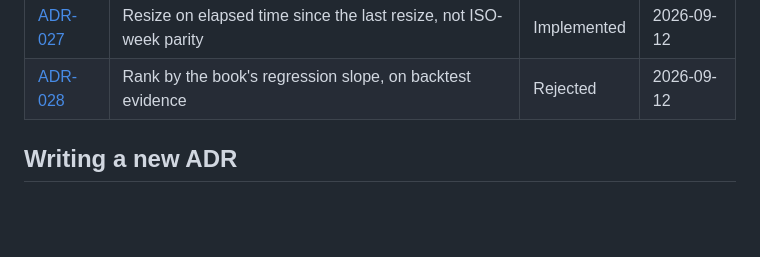
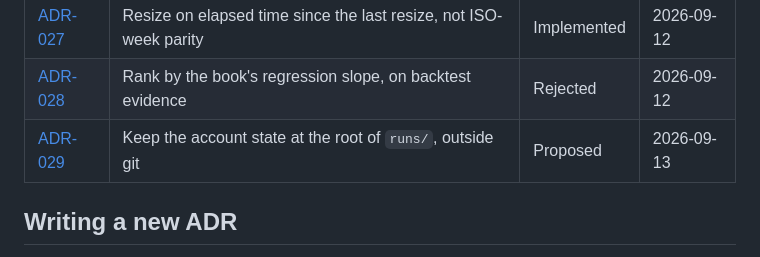
Before and after one commit to adityazagade/stocks-on-the-move-new, a Markdown page: docs/adr/README.md, the part around the change. Rendered like a GitHub page; blank space fills up the shorter version.

```diff
--- a/docs/adr/README.md
+++ b/docs/adr/README.md
@@ -33,6 +33,7 @@ process and what needs an ADR; `template.md` is the format.
 | [ADR-026](ADR-026-a-minimum-size-for-a-new-position.md) | A minimum size for a new position | Implemented | 2026-09-12 |
 | [ADR-027](ADR-027-resize-on-elapsed-time-not-iso-week-parity.md) | Resize on elapsed time since the last resize, not ISO-week parity | Implemented | 2026-09-12 |
 | [ADR-028](ADR-028-rank-by-the-regression-slope.md) | Rank by the book's regression slope, on backtest evidence | Rejected | 2026-09-12 |
+| [ADR-029](ADR-029-keep-the-account-state-in-runs-outside-git.md) | Keep the account state at the root of `runs/`, outside git | Proposed | 2026-09-13 |
 
 ## Writing a new ADR
 
```
Also changed, not shown: docs/adr/ADR-029-keep-the-account-state-in-runs-outside-git.md (added, +177 -0 lines).
